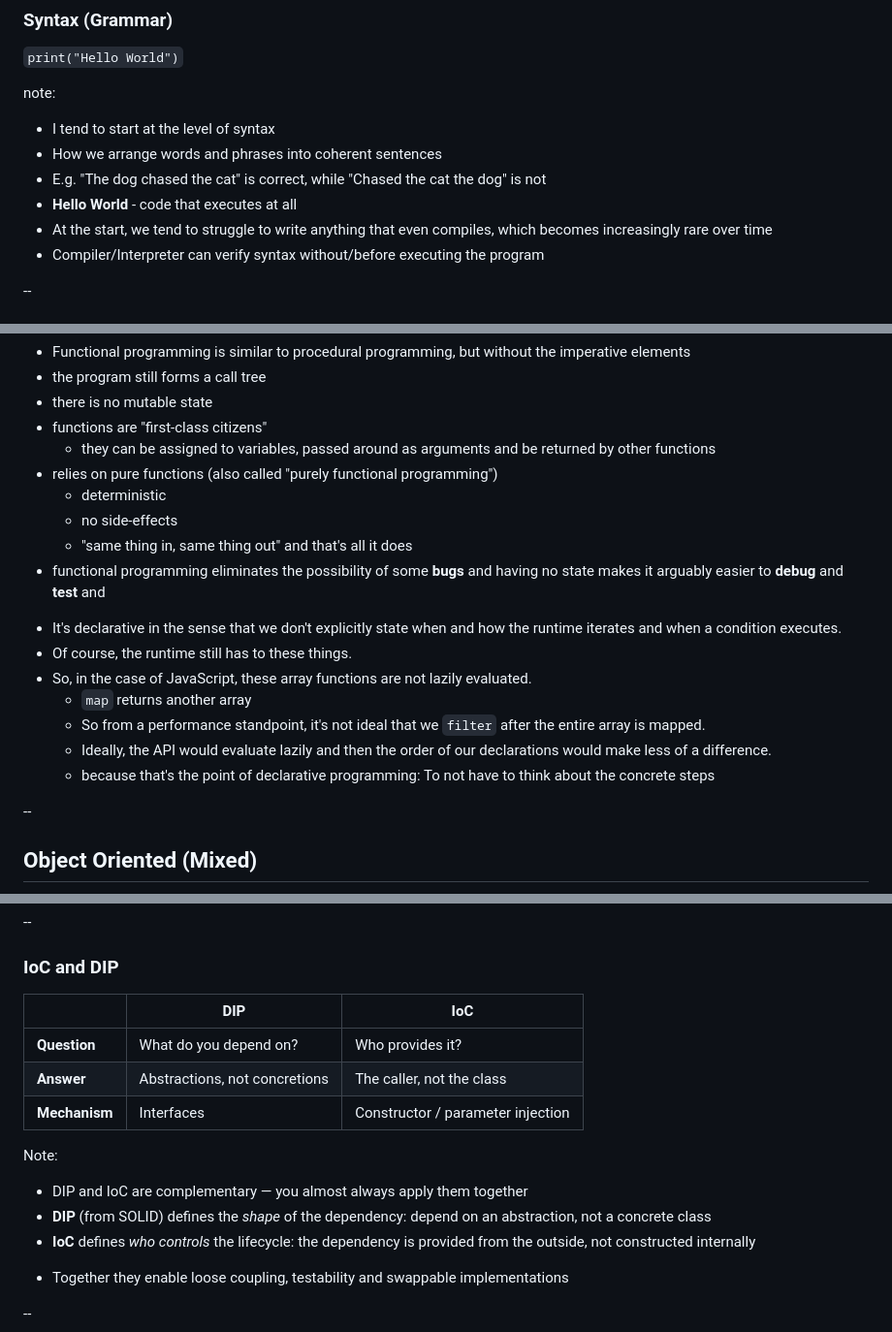
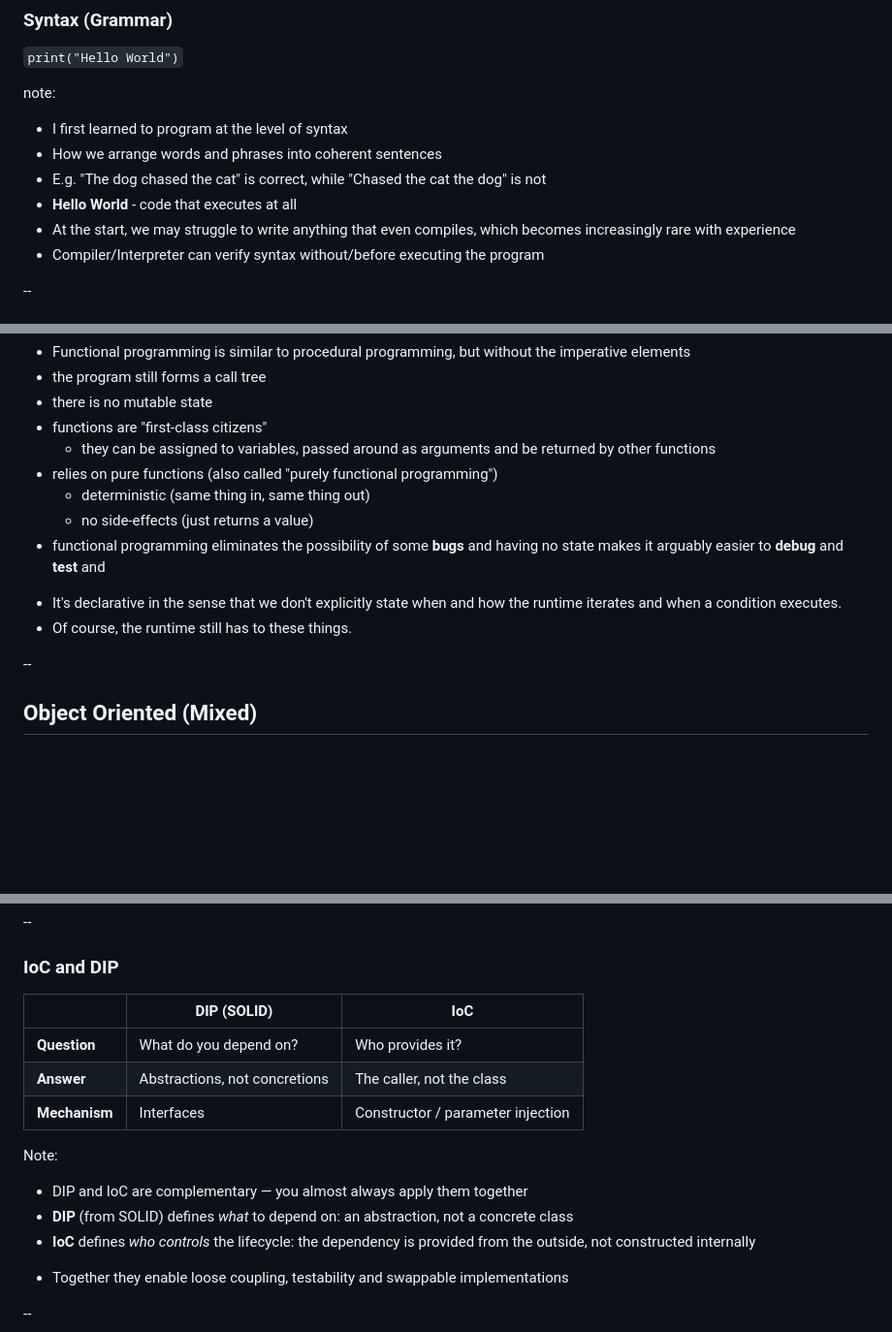
Before and after one commit to michasng/alchemy_of_code, a Markdown page: public/slides.md, 3 parts joined by grey strips. Shown at 97% size. Rendered like a GitHub page; blank space fills up the shorter version.

```diff
--- a/public/slides.md
+++ b/public/slides.md
@@ -62,11 +62,11 @@ note:
 
 note:
 
-- I tend to start at the level of syntax
+- I first learned to program at the level of syntax
 - How we arrange words and phrases into coherent sentences
 - E.g. "The dog chased the cat" is correct, while "Chased the cat the dog" is not
 - **Hello World** - code that executes at all
-- At the start, we tend to struggle to write anything that even compiles, which becomes increasingly rare over time
+- At the start, we may struggle to write anything that even compiles, which becomes increasingly rare with experience
 - Compiler/Interpreter can verify syntax without/before executing the program
 
 --
@@ -298,22 +296,23 @@ Note:
 - functions are "first-class citizens"
   - they can be assigned to variables, passed around as arguments and be returned by other functions
 - relies on pure functions (also called "purely functional programming")
-  - deterministic
+  - deterministic (same thing in, same thing out)
     <!-- - the same arguments always leads to the same return value -->
-  - no side-effects
+  - no side-effects (just returns a value)
     <!-- - the only thing it does is to determine the return value based on the arguments -->
     <!-- - it doesn't modify non-local variables or perform I/O operations -->
-  - "same thing in, same thing out" and that's all it does
 - functional programming eliminates the possibility of some **bugs**
 and having no state makes it arguably easier to **debug** and **test** and
 <!-- - roots in academia, comes from "lambda calculus", a system of computation based only on functions -->
 - It's declarative in the sense that we don't explicitly state when and how the runtime iterates and when a condition executes.
 - Of course, the runtime still has to these things.
+<!--
 - So, in the case of JavaScript, these array functions are not lazily evaluated.
   - `map` returns another array
   - So from a performance standpoint, it's not ideal that we `filter` after the entire array is mapped.
   - Ideally, the API would evaluate lazily and then the order of our declarations would make less of a difference.
   - because that's the point of declarative programming: To not have to think about the concrete steps
+    -->
 
 --
 
@@ -1108,7 +1102,7 @@ Note:
 
 ### IoC and DIP
 
-|               | DIP                           | IoC                               |
+|               | DIP (SOLID)                   | IoC                               |
 | ------------- | ----------------------------- | --------------------------------- |
 | **Question**  | What do you depend on?        | Who provides it?                  |
 | **Answer**    | Abstractions, not concretions | The caller, not the class         |
@@ -1117,7 +1111,7 @@ Note:
 Note:
 
 - DIP and IoC are complementary — you almost always apply them together
-- **DIP** (from SOLID) defines the _shape_ of the dependency: depend on an abstraction, not a concrete class
+- **DIP** (from SOLID) defines _what_ to depend on: an abstraction, not a concrete class
 - **IoC** defines _who controls_ the lifecycle: the dependency is provided from the outside, not constructed internally
 <!--
 - In practice: DIP gives you the interface, IoC gives you the wiring
```
Also changed, not shown: other parts of public/slides.md (+39 -47 lines).
